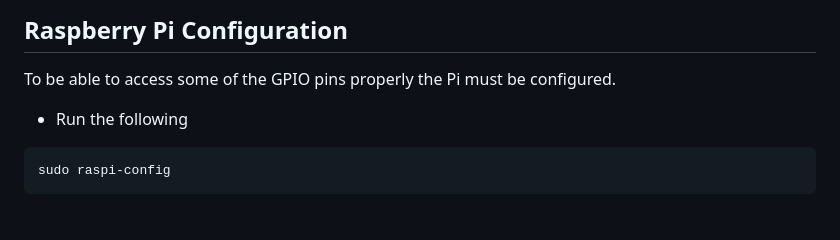
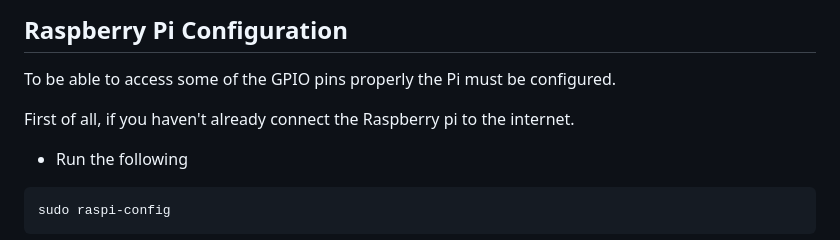
Before and after one commit to QUB-ASL/bzzz, a Markdown page: SET_UP.md, the part around the change. Drawn GitHub-style; blank space fills up the shorter version.

````diff
--- a/SET_UP.md
+++ b/SET_UP.md
@@ -12,6 +12,8 @@ We recomend using Raspberry Pi OS bookworm as it the most recent version we have
 
 ## Raspberry Pi Configuration
 To be able to access some of the GPIO pins properly the Pi must be configured.
+
+First of all, if you haven't already connect the Raspberry pi to the internet.
 
 - Run the following
 ```
````
